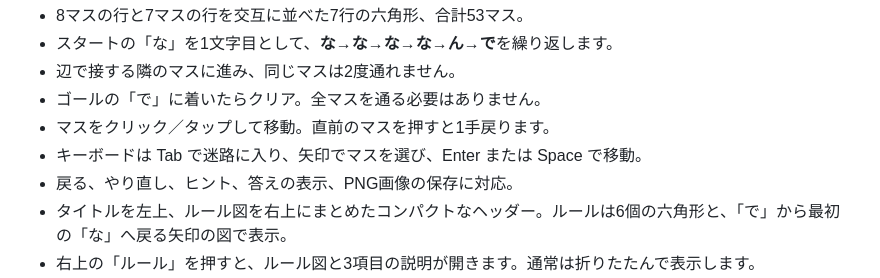
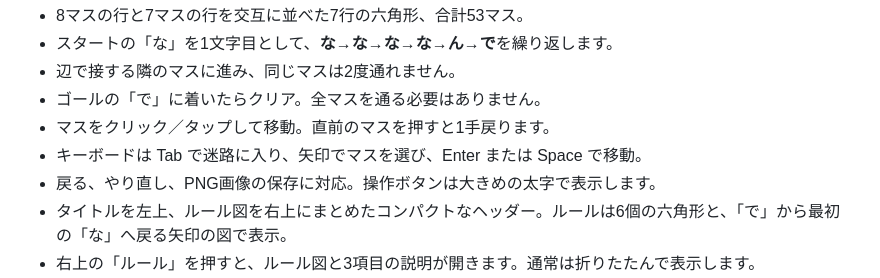
Before and after one commit to ikkame-san/nanananande-maze, a Markdown page: README.md, the part around the change. Drawn GitHub-style.

Commit message:
操作ボタンの説明を更新

```diff
--- a/README.md
+++ b/README.md
@@ -10,7 +10,7 @@
 - ゴールの「で」に着いたらクリア。全マスを通る必要はありません。
 - マスをクリック／タップして移動。直前のマスを押すと1手戻ります。
 - キーボードは Tab で迷路に入り、矢印でマスを選び、Enter または Space で移動。
-- 戻る、やり直し、ヒント、答えの表示、PNG画像の保存に対応。
+- 戻る、やり直し、PNG画像の保存に対応。操作ボタンは大きめの太字で表示します。
 - タイトルを左上、ルール図を右上にまとめたコンパクトなヘッダー。ルールは6個の六角形と、「で」から最初の「な」へ戻る矢印の図で表示。
 - 右上の「ルール」を押すと、ルール図と3項目の説明が開きます。通常は折りたたんで表示します。
 - 「画像として保存」で問題のPNG画像を直接ダウンロードできます。
```
